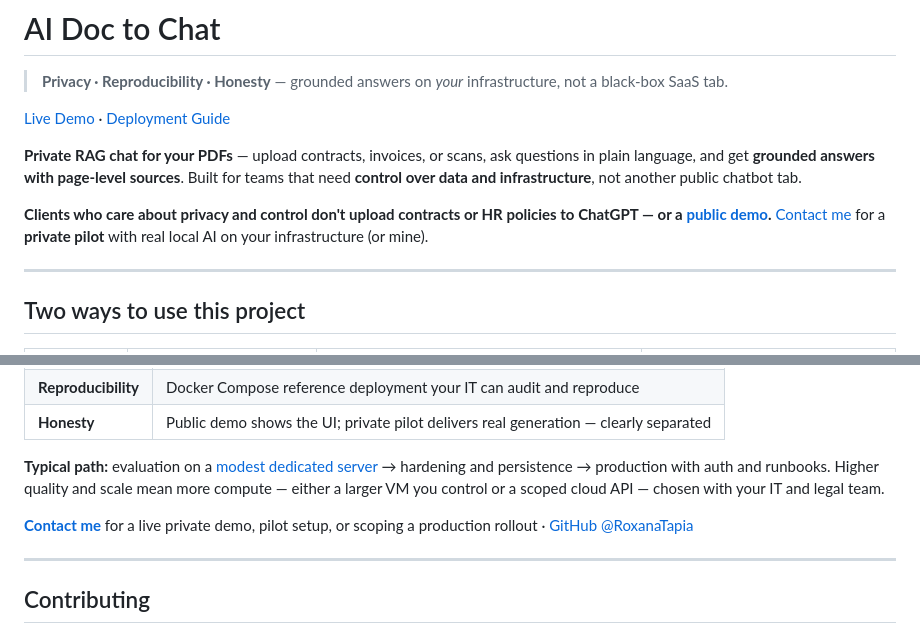
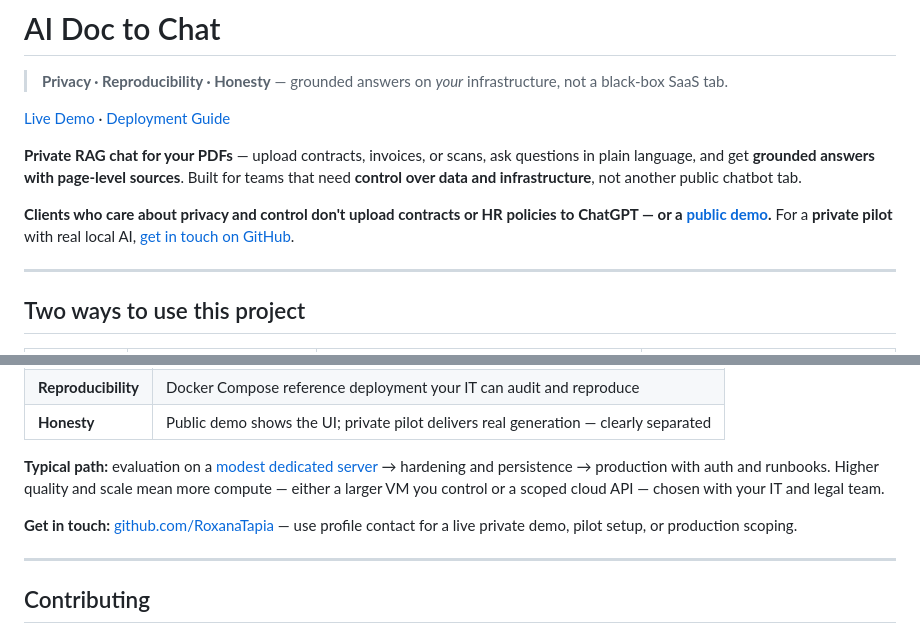
Before and after one commit to RoxanaTapia/ai-doc-to-chat-pipeline, a Markdown page: README.md, 2 parts joined by grey strips. Rendered like a GitHub page.

Commit message:
docs: fix README contact links to GitHub profile
Replace self-referential #for-teams-and-consulting anchors with direct
links to github.com/RoxanaTapia for private pilot and consulting CTAs.

Co-authored-by: Cursor <cursoragent@cursor.com>

```diff
--- a/README.md
+++ b/README.md
@@ -6,7 +6,7 @@
 
 **Private RAG chat for your PDFs** — upload contracts, invoices, or scans, ask questions in plain language, and get **grounded answers with page-level sources**. Built for teams that need **control over data and infrastructure**, not another public chatbot tab.
 
-**Clients who care about privacy and control don't upload contracts or HR policies to ChatGPT — or a [public demo](https://ai-doc-to-chat-demo.streamlit.app).** [Contact me](#for-teams-and-consulting) for a **private pilot** with real local AI on your infrastructure (or mine).
+**Clients who care about privacy and control don't upload contracts or HR policies to ChatGPT — or a [public demo](https://ai-doc-to-chat-demo.streamlit.app).** For a **private pilot** with real local AI, [get in touch on GitHub](https://github.com/RoxanaTapia).
 
 ---
 
@@ -111,7 +111,7 @@ I deploy **private document AI** for organizations that cannot send contracts or
 
 **Typical path:** evaluation on a [modest dedicated server](DEPLOYMENT.md) → hardening and persistence → production with auth and runbooks. Higher quality and scale mean more compute — either a larger VM you control or a scoped cloud API — chosen with your IT and legal team.
 
-**[Contact me](#for-teams-and-consulting)** for a live private demo, pilot setup, or scoping a production rollout · [GitHub @RoxanaTapia](https://github.com/RoxanaTapia)
+**Get in touch:** [github.com/RoxanaTapia](https://github.com/RoxanaTapia) — use profile contact for a live private demo, pilot setup, or production scoping.
 
 ---
 
```
Also changed, not shown: other parts of README.md (+1 -1 lines).
